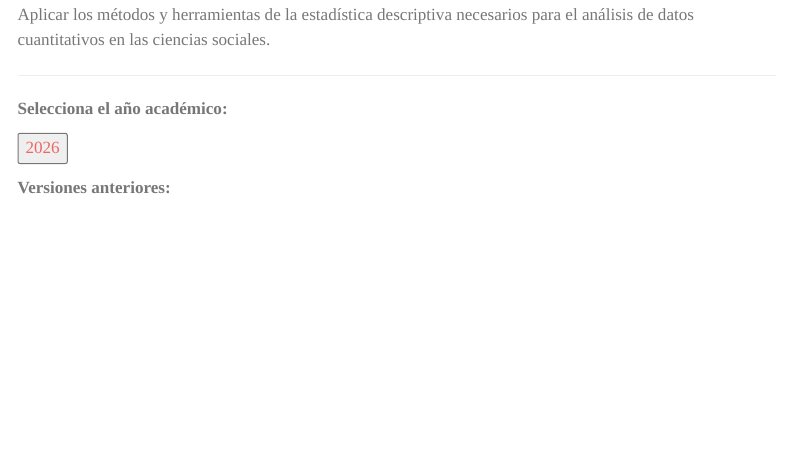
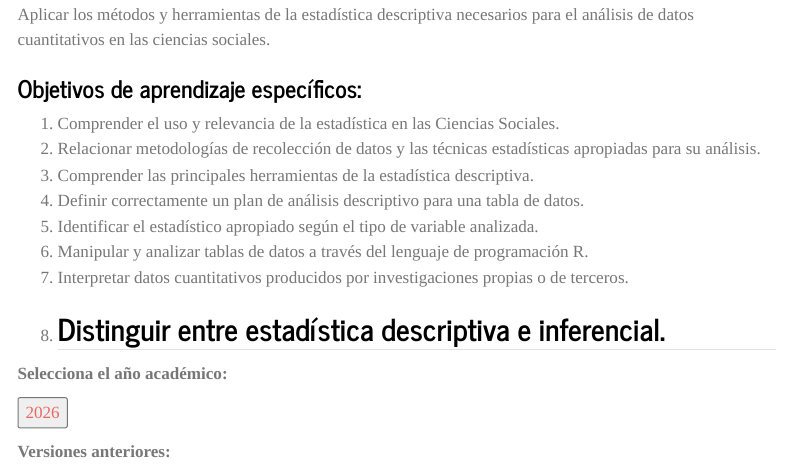
Before and after one commit to GabrielSotomayorl/dyv, a Quarto document (index.qmd): the page in a window 1100 px wide, from 440 px down. Rendered offline with R 4.5, knitr and Pandoc in place of Quarto, with nearby package versions; menus at the side of the page are left out.

Commit message:
Update index.qmd

```diff
--- a/index.qmd
+++ b/index.qmd
@@ -16,6 +16,16 @@ El curso aborda elementos de la estadística descriptiva univariada y bivariada:
 
 Aplicar los métodos y herramientas de la estadística descriptiva necesarios para el análisis de datos cuantitativos en las ciencias sociales.
 
+### Objetivos de aprendizaje específicos:
+
+1. Comprender el uso y relevancia de la estadística en las Ciencias Sociales.
+2. Relacionar metodologías de recolección de datos y las técnicas estadísticas apropiadas para su análisis.
+3. Comprender las principales herramientas de la estadística descriptiva.
+4. Definir correctamente un plan de análisis descriptivo para una tabla de datos.
+5. Identificar el estadístico apropiado según el tipo de variable analizada.
+6. Manipular y analizar tablas de datos a través del lenguaje de programación R.
+7. Interpretar datos cuantitativos producidos por investigaciones propias o de terceros.
+8. Distinguir entre estadística descriptiva e inferencial.
 -----------------
 
 **Selecciona el año académico:**
```
